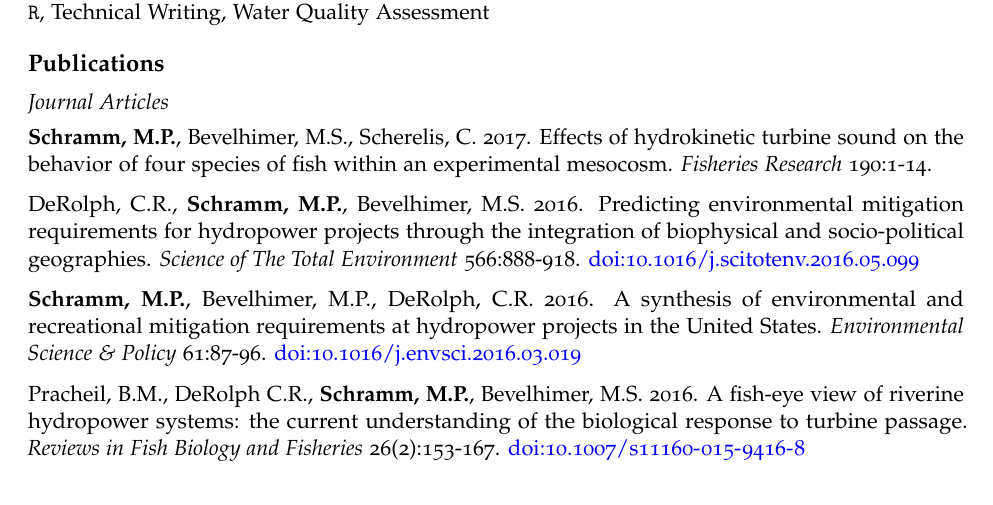
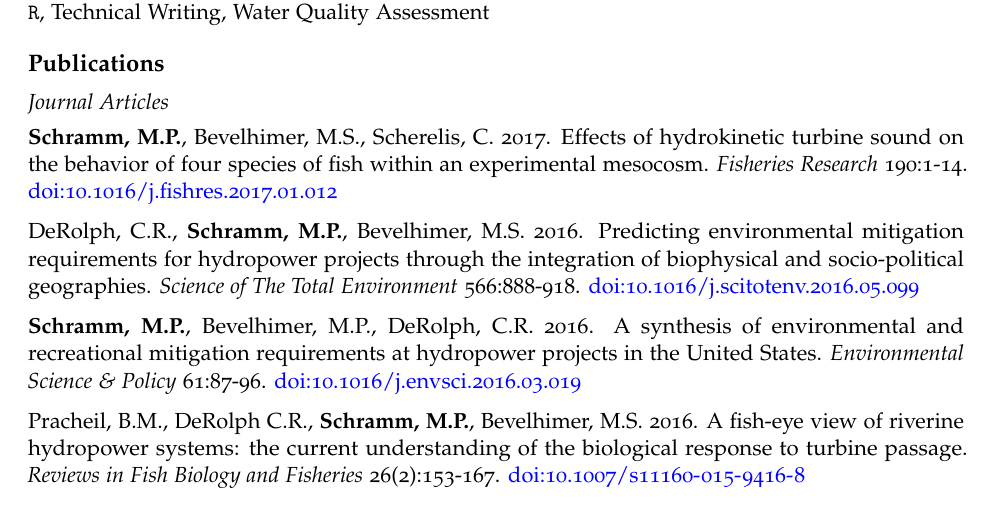
Before and after one commit to mps9506/mschramm, an R Markdown document (static/CV/CV.Rmd): part of page 1 of 2, cut so that both start at the same text. Rendered offline with R 4.5, knitr and Pandoc, then LaTeX, with nearby package versions; a font, style sheet, LaTeX package, included part or bibliography that could not be used is replaced or left out.

Commit message:
doi updates

```diff
--- a/static/CV/CV.Rmd
+++ b/static/CV/CV.Rmd
@@ -50,7 +50,7 @@ Environmental and Water Policy Analysis, GIS, `Python`, Qualitative and Quantita
 
 ## Journal Articles
 
-**Schramm, M.P.**, Bevelhimer, M.S., Scherelis, C. 2017. Effects of hydrokinetic turbine sound on the behavior of four species of fish within an experimental mesocosm. *Fisheries Research* 190:1-14.
+**Schramm, M.P.**, Bevelhimer, M.S., Scherelis, C. 2017. Effects of hydrokinetic turbine sound on the behavior of four species of fish within an experimental mesocosm. *Fisheries Research* 190:1-14. doi:10.1016/j.fishres.2017.01.012
 
 DeRolph, C.R., **Schramm, M.P.**, Bevelhimer, M.S. 2016. Predicting environmental mitigation requirements for hydropower projects through the integration of biophysical and socio-political geographies. *Science of The Total Environment* 566:888-918. doi:10.1016/j.scitotenv.2016.05.099
 
```
Also changed, not shown: static/CV/CV.pdf.
